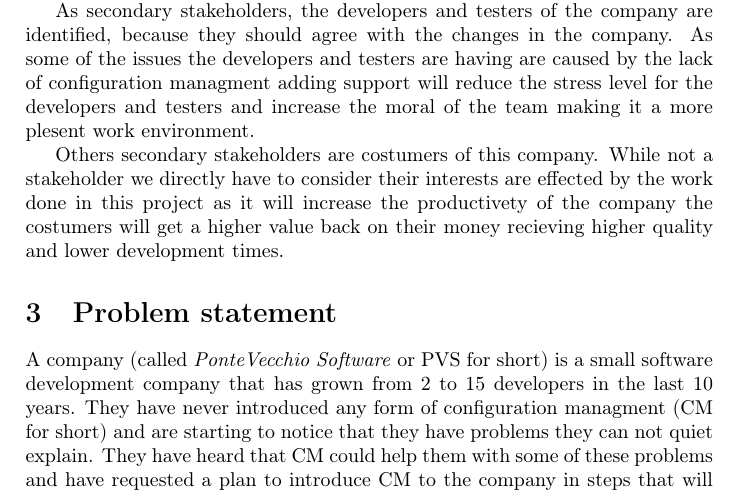
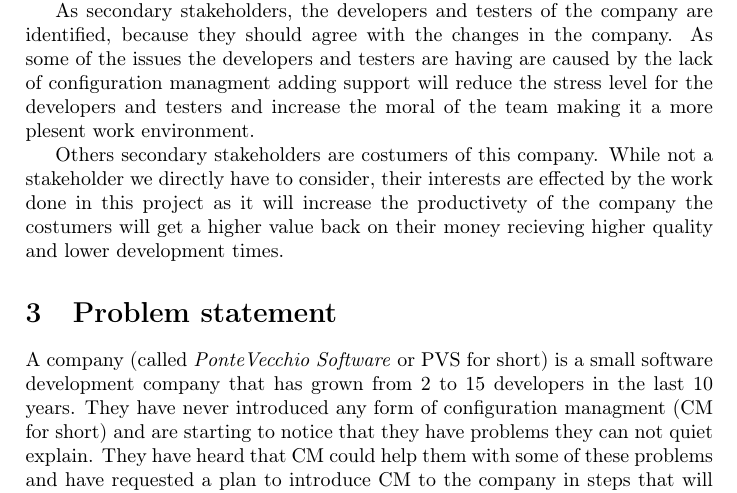
Before and after one commit to fernando-an-pereira/-EDAN10--Synopsis---Group-Ie, a LaTeX document (synopsis.tex): part of page 3 of 6, cut so that both start at the same text. Compiled offline with pdfLaTeX.

Commit message:
Minor edit to Topic

```diff
--- a/synopsis.tex
+++ b/synopsis.tex
@@ -77,7 +77,7 @@
 
 As secondary stakeholders, the developers and testers of the company are identified, because they should agree with the changes in the company. As some of the issues the developers and testers are having are caused by the lack of configuration managment adding support will reduce the stress level for the developers and testers and increase the moral of the team making it a more plesent work environment.
 
-Others secondary stakeholders are costumers of this company. While not a stakeholder we directly have to consider their interests are effected by the work done in this project as it will increase the productivety of the company the costumers will get a higher value back on their money recieving higher quality and lower development times.
+Others secondary stakeholders are costumers of this company. While not a stakeholder we directly have to consider, their interests are effected by the work done in this project as it will increase the productivety of the company the costumers will get a higher value back on their money recieving higher quality and lower development times.
 
 \section{Problem statement}
 A company (called \emph{PonteVecchio Software} or PVS for short) is a small software development company that has grown from 2 to 15 developers in the last 10 years. They have never introduced any form of configuration managment (CM for short) and are starting to notice that they have problems they can not quiet explain. They have heard that CM could help them with some of these problems and have requested a plan to introduce CM to the company in steps that will not disturbe their production but at the same time solve their issues.
```
